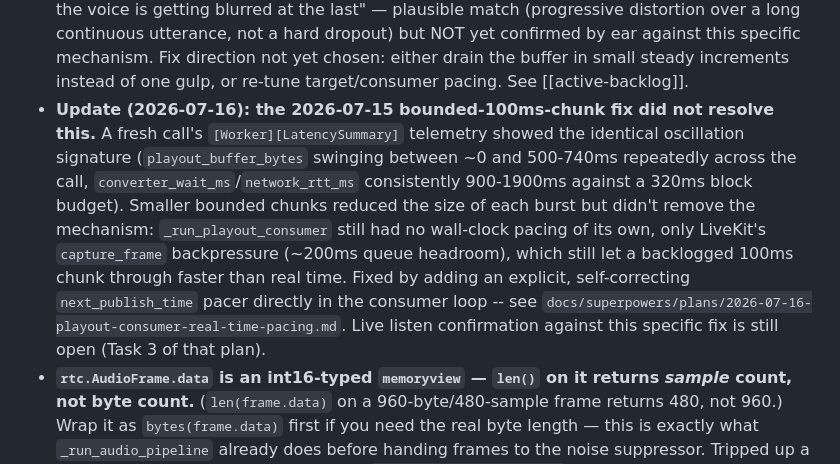
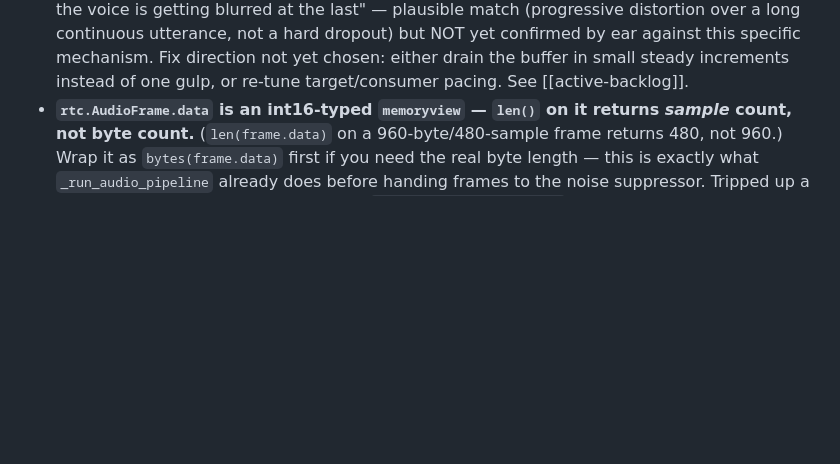
Before and after one commit to thezhafoundry/Kiera, a Markdown page: .agents/context/subsystem-notes.md, the part around the change. GitHub-like rendering; blank space fills up the shorter version.

Commit message:
Revert "docs: record that the 2026-07-15 gulp-drain fix was insufficient, link the real fix"
This reverts commit 14f9bcaec9643b72362fe341c3ccb17faad42c68.

```diff
--- a/.agents/context/subsystem-notes.md
+++ b/.agents/context/subsystem-notes.md
@@ -88,17 +88,6 @@ size), at the cost of more per-block delay, which this buffer is what absorbs.
   ear against this specific mechanism. Fix direction not yet chosen: either drain the buffer
   in small steady increments instead of one gulp, or re-tune target/consumer pacing. See
   [[active-backlog]].
-- **Update (2026-07-16): the 2026-07-15 bounded-100ms-chunk fix did not resolve this.** A
-  fresh call's `[Worker][LatencySummary]` telemetry showed the identical oscillation
-  signature (`playout_buffer_bytes` swinging between ~0 and 500-740ms repeatedly across the
-  call, `converter_wait_ms`/`network_rtt_ms` consistently 900-1900ms against a 320ms block
-  budget). Smaller bounded chunks reduced the size of each burst but didn't remove the
-  mechanism: `_run_playout_consumer` still had no wall-clock pacing of its own, only
-  LiveKit's `capture_frame` backpressure (~200ms queue headroom), which still let a
-  backlogged 100ms chunk through faster than real time. Fixed by adding an explicit,
-  self-correcting `next_publish_time` pacer directly in the consumer loop -- see
-  `docs/superpowers/plans/2026-07-16-playout-consumer-real-time-pacing.md`. Live listen
-  confirmation against this specific fix is still open (Task 3 of that plan).
 - **`rtc.AudioFrame.data` is an int16-typed `memoryview` — `len()` on it returns *sample*
   count, not byte count.** (`len(frame.data)` on a 960-byte/480-sample frame returns 480,
   not 960.) Wrap it as `bytes(frame.data)` first if you need the real byte length — this is
```
Also changed, not shown: .agents/projects/active-backlog.md (+1 -1 lines).
